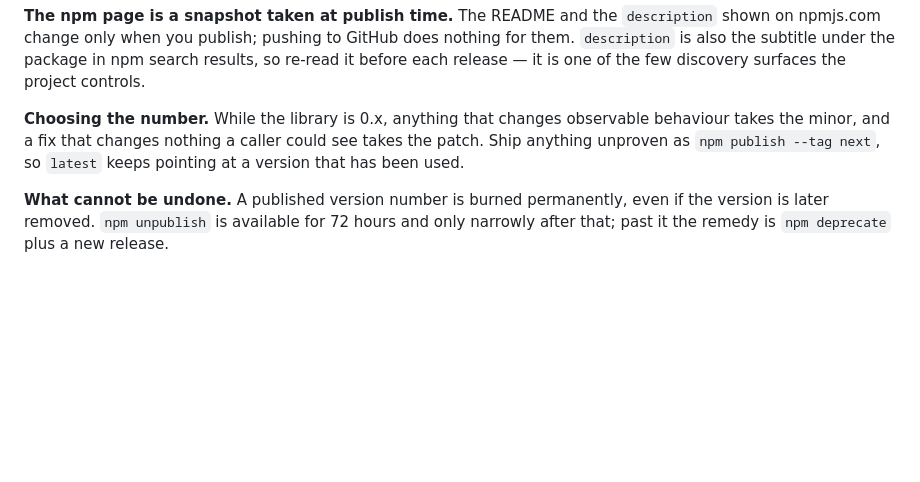
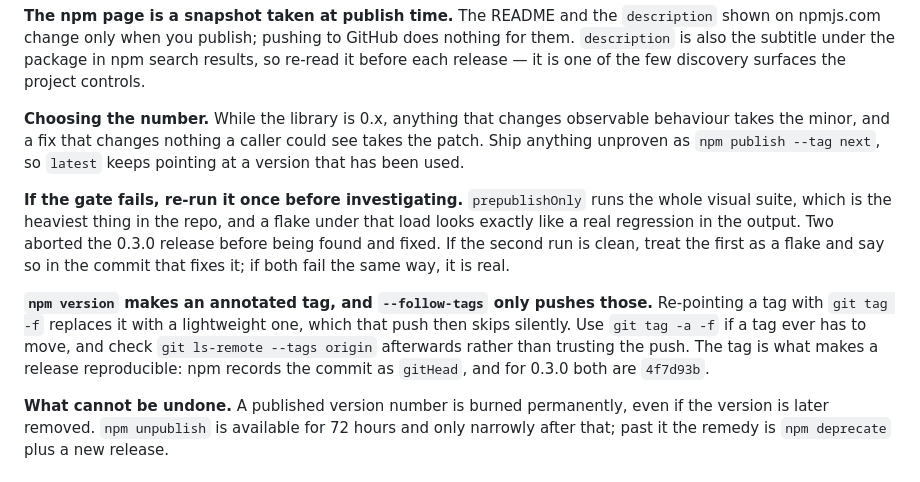
Before and after one commit to LarryLustig/declarative-charts, a Markdown page: CONTRIBUTING.md, the part around the change. Drawn GitHub-style; blank space fills up the shorter version.

```diff
--- a/CONTRIBUTING.md
+++ b/CONTRIBUTING.md
@@ -94,6 +94,20 @@ observable behaviour takes the minor, and a fix that changes nothing a caller
 could see takes the patch. Ship anything unproven as `npm publish --tag next`,
 so `latest` keeps pointing at a version that has been used.
 
+**If the gate fails, re-run it once before investigating.** `prepublishOnly` runs
+the whole visual suite, which is the heaviest thing in the repo, and a flake
+under that load looks exactly like a real regression in the output. Two aborted
+the 0.3.0 release before being found and fixed. If the second run is clean,
+treat the first as a flake and say so in the commit that fixes it; if both fail
+the same way, it is real.
+
+**`npm version` makes an annotated tag, and `--follow-tags` only pushes those.**
+Re-pointing a tag with `git tag -f` replaces it with a lightweight one, which
+that push then skips silently. Use `git tag -a -f` if a tag ever has to move,
+and check `git ls-remote --tags origin` afterwards rather than trusting the
+push. The tag is what makes a release reproducible: npm records the commit as
+`gitHead`, and for 0.3.0 both are `4f7d93b`.
+
 **What cannot be undone.** A published version number is burned permanently,
 even if the version is later removed. `npm unpublish` is available for 72 hours
 and only narrowly after that; past it the remedy is `npm deprecate` plus a new
```
Also changed, not shown: ROADMAP.md (+32 -0 lines).
